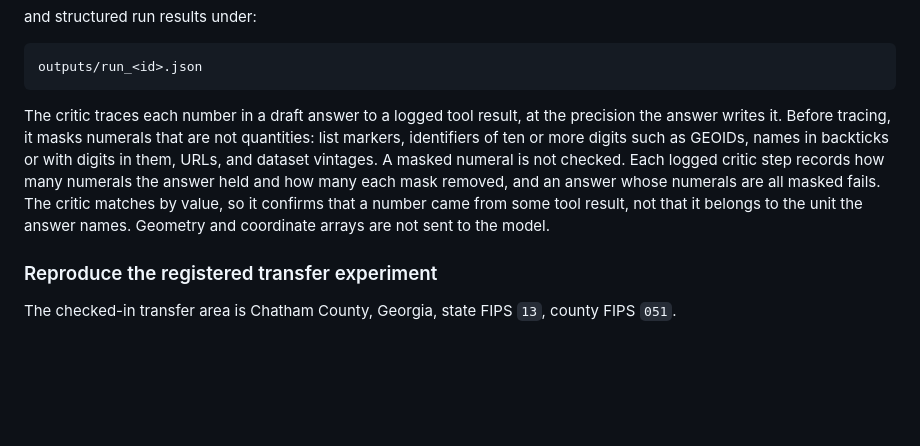
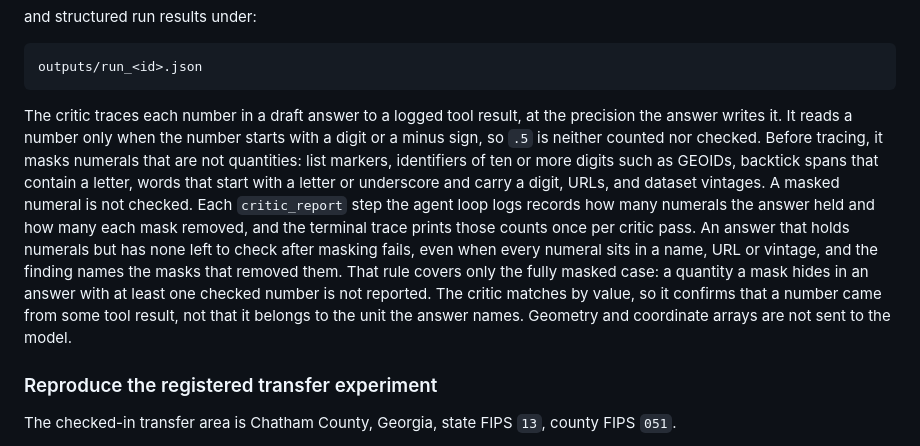
Before and after one commit to manojsankuru/oasis, a Markdown page: README.md, the part around the change. GitHub-like rendering; blank space fills up the shorter version.

Commit message:
readme critic masks

````diff
--- a/README.md
+++ b/README.md
@@ -185,7 +185,7 @@ and structured run results under:
 outputs/run_<id>.json
 ```
 
-The critic traces each number in a draft answer to a logged tool result, at the precision the answer writes it. Before tracing, it masks numerals that are not quantities: list markers, identifiers of ten or more digits such as GEOIDs, names in backticks or with digits in them, URLs, and dataset vintages. A masked numeral is not checked. Each logged critic step records how many numerals the answer held and how many each mask removed, and an answer whose numerals are all masked fails. The critic matches by value, so it confirms that a number came from some tool result, not that it belongs to the unit the answer names. Geometry and coordinate arrays are not sent to the model.
+The critic traces each number in a draft answer to a logged tool result, at the precision the answer writes it. It reads a number only when the number starts with a digit or a minus sign, so `.5` is neither counted nor checked. Before tracing, it masks numerals that are not quantities: list markers, identifiers of ten or more digits such as GEOIDs, backtick spans that contain a letter, words that start with a letter or underscore and carry a digit, URLs, and dataset vintages. A masked numeral is not checked. Each `critic_report` step the agent loop logs records how many numerals the answer held and how many each mask removed, and the terminal trace prints those counts once per critic pass. An answer that holds numerals but has none left to check after masking fails, even when every numeral sits in a name, URL or vintage, and the finding names the masks that removed them. That rule covers only the fully masked case: a quantity a mask hides in an answer with at least one checked number is not reported. The critic matches by value, so it confirms that a number came from some tool result, not that it belongs to the unit the answer names. Geometry and coordinate arrays are not sent to the model.
 
 ### Reproduce the registered transfer experiment
 
````
